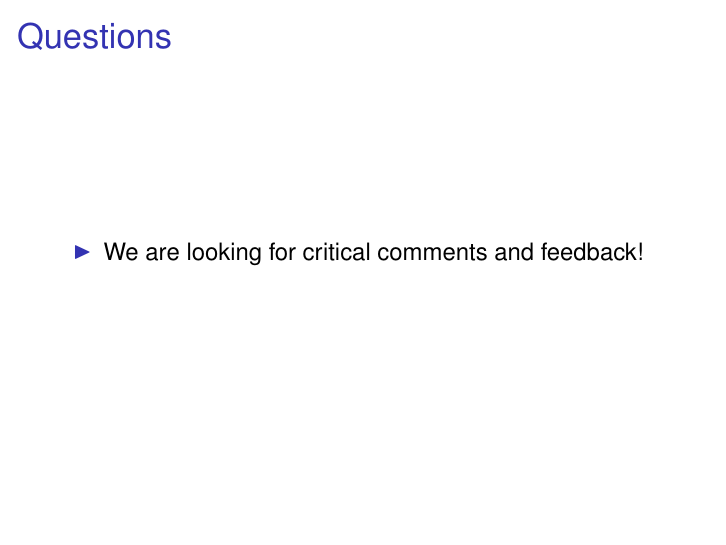
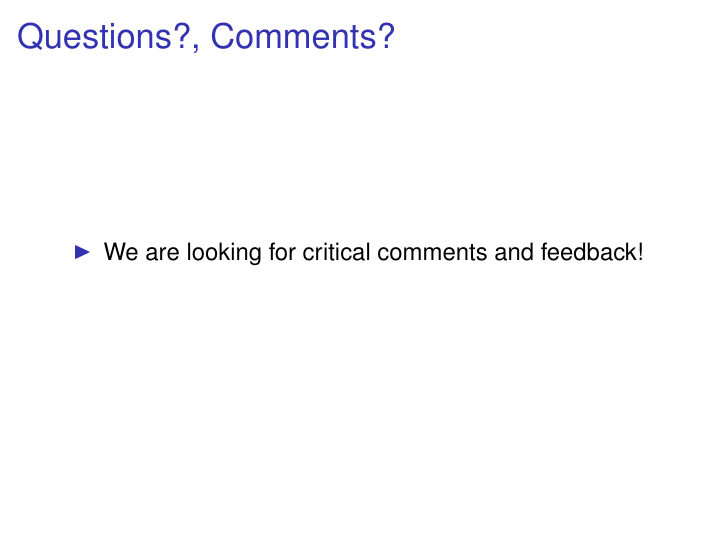
Before and after one commit to ketancmaheshwari/pitt-access, LaTeX slides (ACCESS.tex): page 14 of 14. Compiled offline with pdfLaTeX; a LaTeX package or settings file that is missing is left out.

```diff
--- a/ACCESS.tex
+++ b/ACCESS.tex
@@ -210,7 +210,7 @@
 \end{frame}
 
 \begin{frame}
-\frametitle{Questions}
+\frametitle{Questions?, Comments?}
 \begin{itemize}
 \item We are looking for critical comments and feedback!
 \end{itemize}
```
